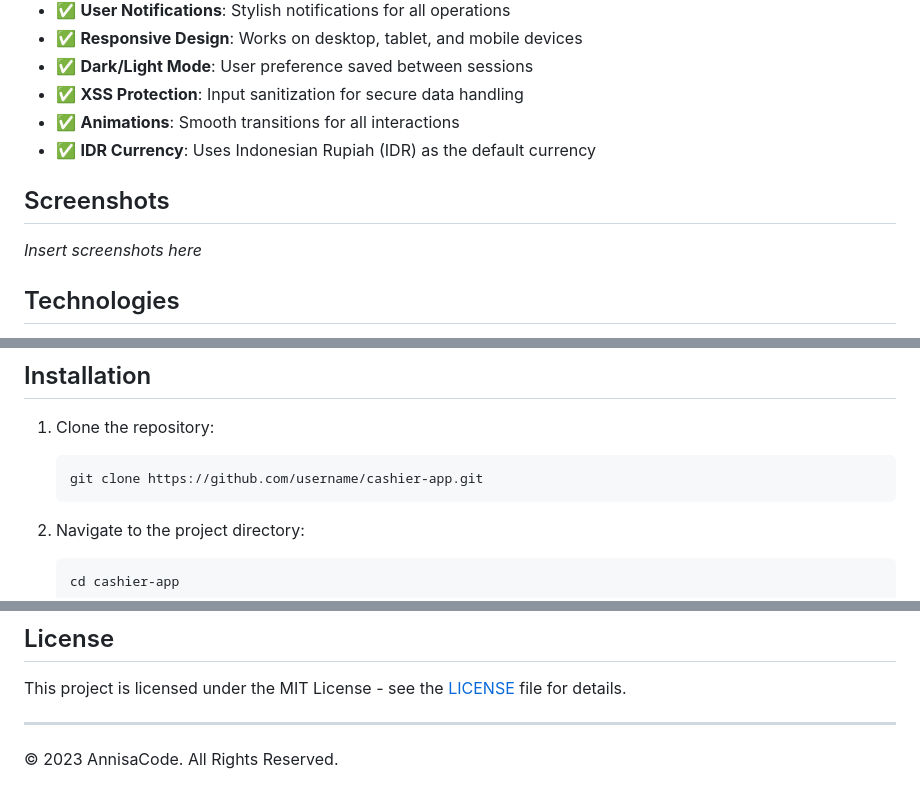
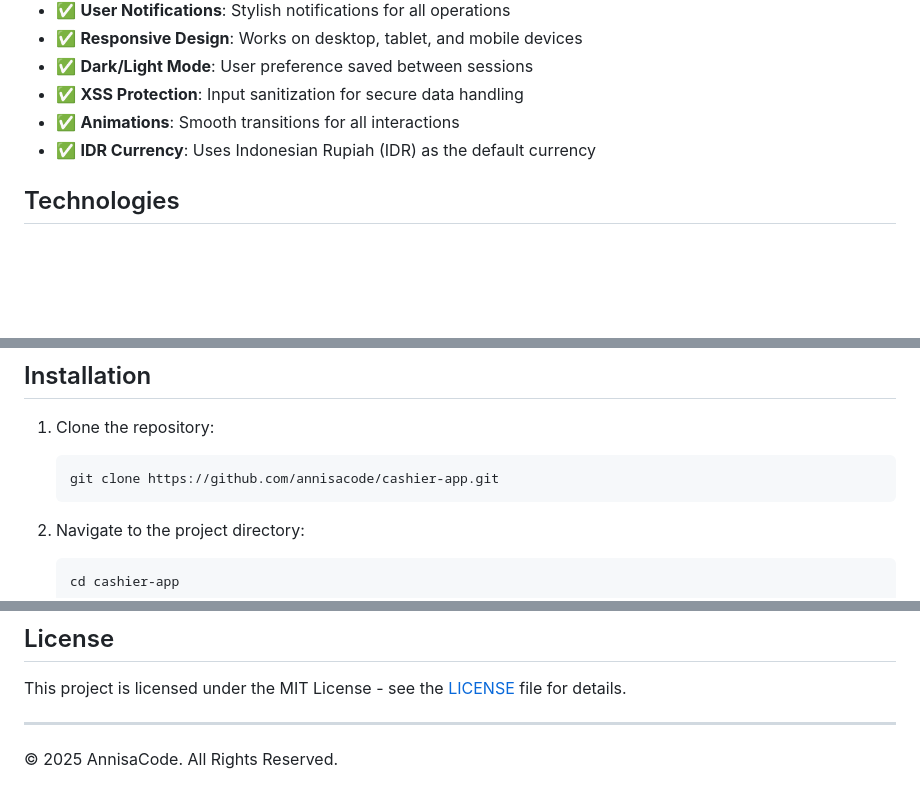
Before and after one commit to AnnisaCode/Cashier, a Markdown page: README.md, 3 parts joined by grey strips. GitHub-like rendering; blank space fills up the shorter version.

Commit message:
Perbarui README.md dengan menghapus bagian screenshot, memperbaiki URL repositori, dan memperbarui tahun hak cipta menjadi 2025.

````diff
--- a/README.md
+++ b/README.md
@@ -32,10 +32,6 @@ A secure and modern web-based point-of-sale (POS) application with an intuitive
 - ✅ **Animations**: Smooth transitions for all interactions
 - ✅ **IDR Currency**: Uses Indonesian Rupiah (IDR) as the default currency
 
-## Screenshots
-
-*Insert screenshots here*
-
 ## Technologies
 
 - **HTML5**: Modern semantic markup
@@ -60,7 +56,7 @@ This application includes several security measures:
 
 1. Clone the repository:
    ```bash
-   git clone https://github.com/username/cashier-app.git
+   git clone https://github.com/annisacode/cashier-app.git
    ```
 
 2. Navigate to the project directory:
@@ -116,4 +112,4 @@ This project is licensed under the MIT License - see the [LICENSE](LICENSE) file
 
 ---
 
-© 2023 AnnisaCode. All Rights Reserved.
+© 2025 AnnisaCode. All Rights Reserved.
````
